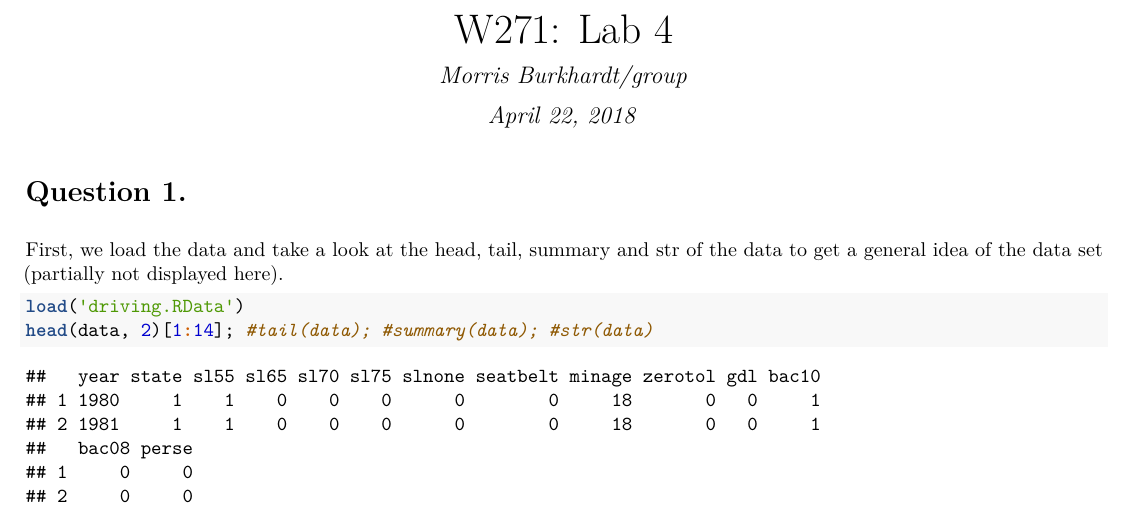
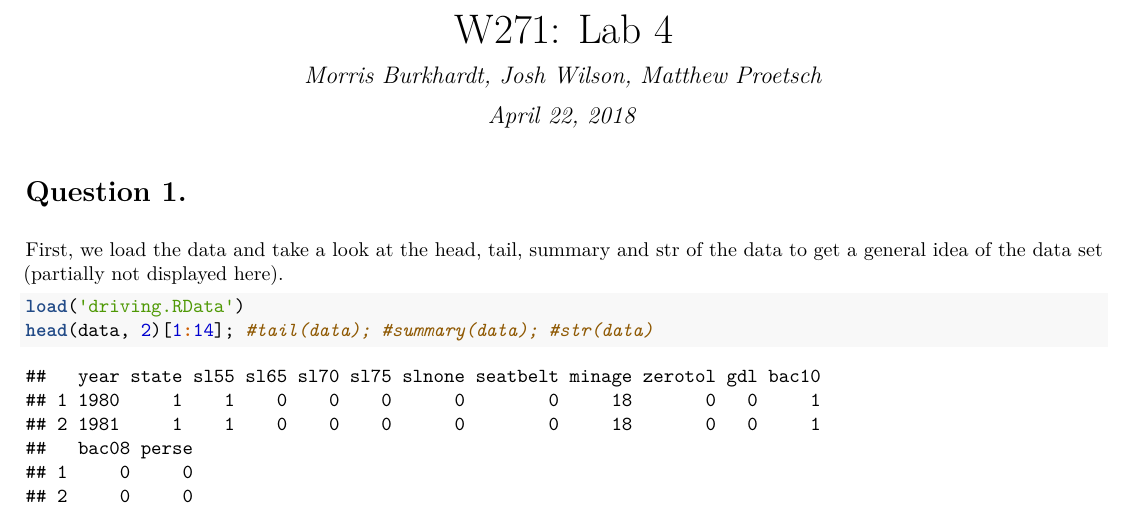
Before and after one commit to joshwilson29/w271_Lab4, an R Markdown document (MorrisBurkhardt_JoshWilson_MatthewProetsch_Lab4.Rmd): part of page 1 of 12, cut so that both start at the same text. The pictures show the output file MorrisBurkhardt_JoshWilson_MatthewProetsch_Lab4.pdf that the author committed with the source.

Commit message:
updated names

```diff
--- a/MorrisBurkhardt_JoshWilson_MatthewProetsch_Lab4.Rmd
+++ b/MorrisBurkhardt_JoshWilson_MatthewProetsch_Lab4.Rmd
@@ -1,6 +1,6 @@
 ---
 title: "W271: Lab 4"
-author: "Morris Burkhardt/group"
+author: "Morris Burkhardt, Josh Wilson, Matthew Proetsch"
 date: "April 22, 2018"
 geometry: margin = 1.3 cm
 fontsize: 10 pt
```
Also changed, not shown: MorrisBurkhardt_JoshWilson_MatthewProetsch_Lab4.pdf.
